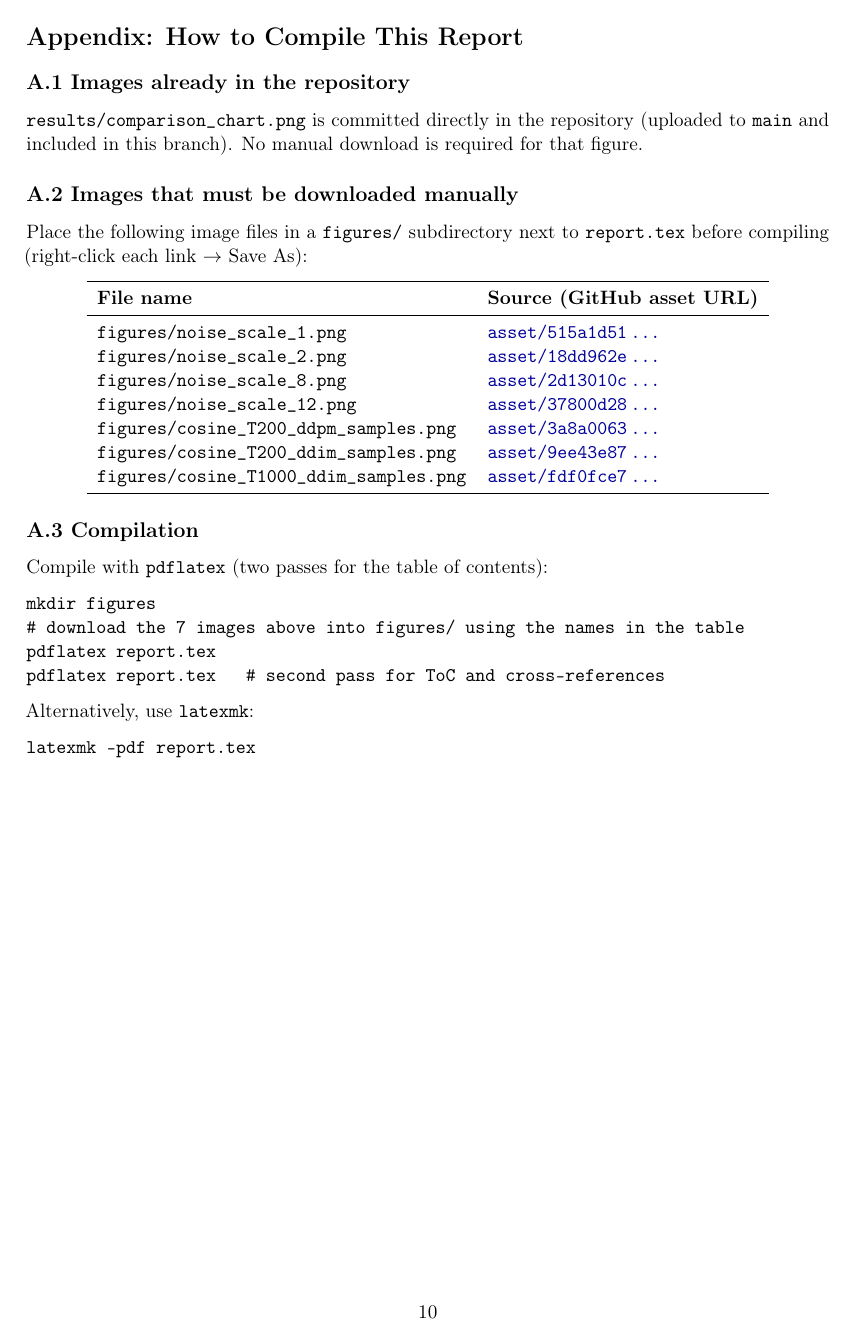
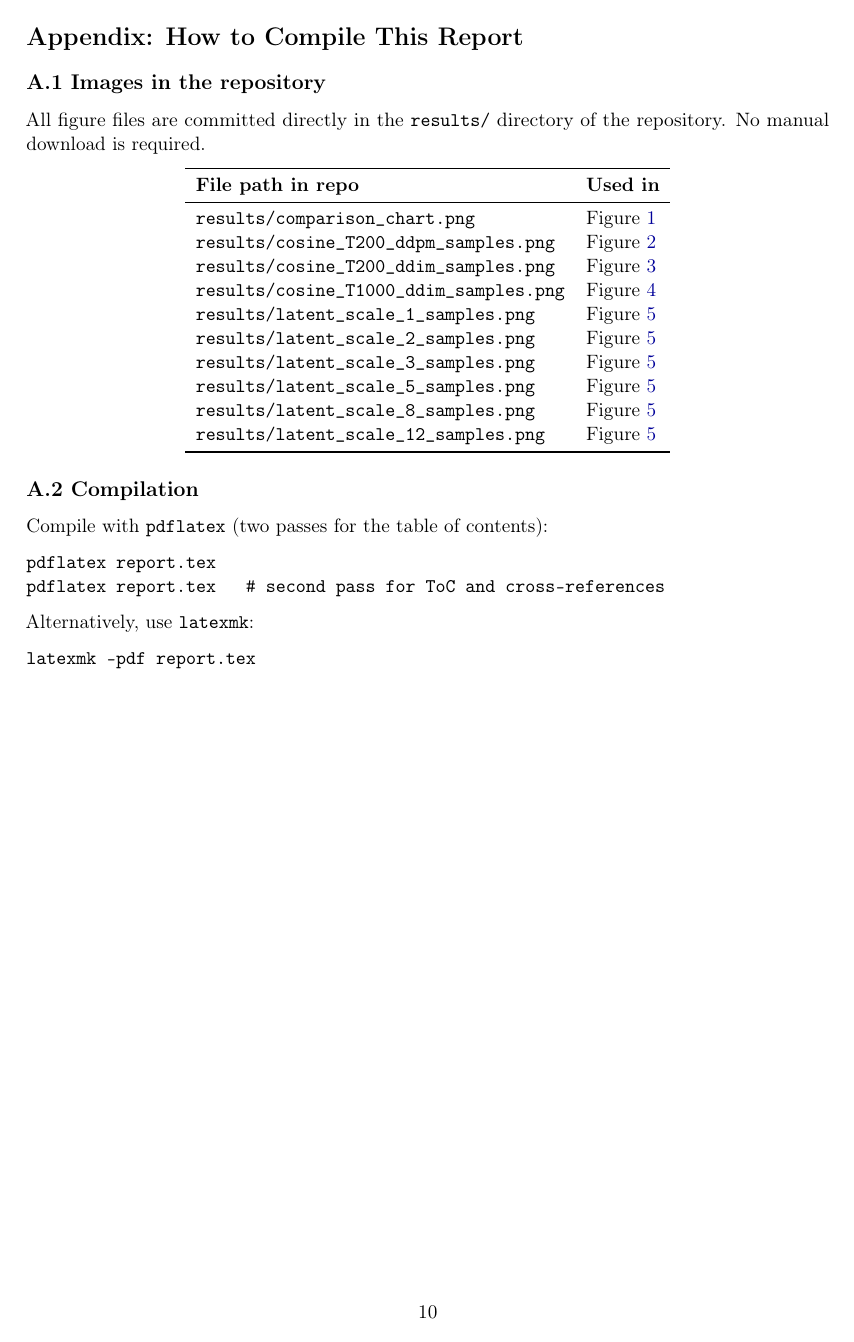
Before and after one commit to layollwg/Diffusion-Model-Experiments-on-MNIST, a LaTeX document (report.tex): page 10 of 10. Compiled offline with pdfLaTeX.

Commit message:
update report.tex with new latent scale 3 & 5 results and fix all figure paths
Agent-Logs-Url: https://github.com/layollwg/Diffusion-Model-Experiments-on-MNIST/sessions/e741e280-a2e2-4233-ac81-cb9286b5bcf3

Co-authored-by: layollwg <152594372+layollwg@users.noreply.github.com>

```diff
--- a/report.tex
+++ b/report.tex
@@ -472,47 +494,35 @@ cosine\_T1000\_ddim & cosine/1000 & 8.9 & $-$2.05
 \appendix
 \section*{Appendix: How to Compile This Report}
 
-\subsection*{A.1 Images already in the repository}
+\subsection*{A.1 Images in the repository}
 
-\texttt{results/comparison\_chart.png} is committed directly in the repository
-(uploaded to \texttt{main} and included in this branch).
-No manual download is required for that figure.
-
-\subsection*{A.2 Images that must be downloaded manually}
-
-Place the following image files in a \texttt{figures/} subdirectory next to
-\texttt{report.tex} before compiling (right-click each link $\to$ Save As):
+All figure files are committed directly in the \texttt{results/} directory
+of the repository.  No manual download is required.
 
 \begin{center}
 \begin{tabular}{ll}
 \toprule
-\textbf{File name} & \textbf{Source (GitHub asset URL)}\\
+\textbf{File path in repo} & \textbf{Used in}\\
 \midrule
-\texttt{figures/noise\_scale\_1.png}
-  & \href{https://github.com/user-attachments/assets/515a1d51-60cb-4837-b0a9-e4c277154d41}{\texttt{asset/515a1d51\,\ldots}}\\
-\texttt{figures/noise\_scale\_2.png}
-  & \href{https://github.com/user-attachments/assets/18dd962e-2499-4809-8e10-81b72f3c69fc}{\texttt{asset/18dd962e\,\ldots}}\\
-\texttt{figures/noise\_scale\_8.png}
-  & \href{https://github.com/user-attachments/assets/2d13010c-be77-40e6-8ce9-97dec1b8716f}{\texttt{asset/2d13010c\,\ldots}}\\
-\texttt{figures/noise\_scale\_12.png}
-  & \href{https://github.com/user-attachments/assets/37800d28-801e-4e69-9b0d-4b9ee5f11ebb}{\texttt{asset/37800d28\,\ldots}}\\
-\texttt{figures/cosine\_T200\_ddpm\_samples.png}
-  & \href{https://github.com/user-attachments/assets/3a8a0063-e9fd-4829-962b-f7a99a376c1e}{\texttt{asset/3a8a0063\,\ldots}}\\
-\texttt{figures/cosine\_T200\_ddim\_samples.png}
-  & \href{https://github.com/user-attachments/assets/9ee43e87-b941-4c35-974f-dfa47756f12d}{\texttt{asset/9ee43e87\,\ldots}}\\
-\texttt{figures/cosine\_T1000\_ddim\_samples.png}
-  & \href{https://github.com/user-attachments/assets/fdf0fce7-8665-4197-a546-f34077f50d0f}{\texttt{asset/fdf0fce7\,\ldots}}\\
+\texttt{results/comparison\_chart.png}         & Figure~\ref{fig:comparison}\\
+\texttt{results/cosine\_T200\_ddpm\_samples.png}  & Figure~\ref{fig:cosine_T200_ddpm}\\
+\texttt{results/cosine\_T200\_ddim\_samples.png}  & Figure~\ref{fig:cosine_T200_ddim}\\
+\texttt{results/cosine\_T1000\_ddim\_samples.png} & Figure~\ref{fig:cosine_T1000_ddim}\\
+\texttt{results/latent\_scale\_1\_samples.png}   & Figure~\ref{fig:noise_scales}\\
+\texttt{results/latent\_scale\_2\_samples.png}   & Figure~\ref{fig:noise_scales}\\
+\texttt{results/latent\_scale\_3\_samples.png}   & Figure~\ref{fig:noise_scales}\\
+\texttt{results/latent\_scale\_5\_samples.png}   & Figure~\ref{fig:noise_scales}\\
+\texttt{results/latent\_scale\_8\_samples.png}   & Figure~\ref{fig:noise_scales}\\
+\texttt{results/latent\_scale\_12\_samples.png}  & Figure~\ref{fig:noise_scales}\\
 \bottomrule
 \end{tabular}
 \end{center}
 
-\subsection*{A.3 Compilation}
+\subsection*{A.2 Compilation}
 
 Compile with \texttt{pdflatex} (two passes for the table of contents):
 
 \begin{verbatim}
-mkdir figures
-# download the 7 images above into figures/ using the names in the table
 pdflatex report.tex
 pdflatex report.tex   # second pass for ToC and cross-references
 \end{verbatim}
```
Also changed, not shown: report.tex (58 more changed lines).
